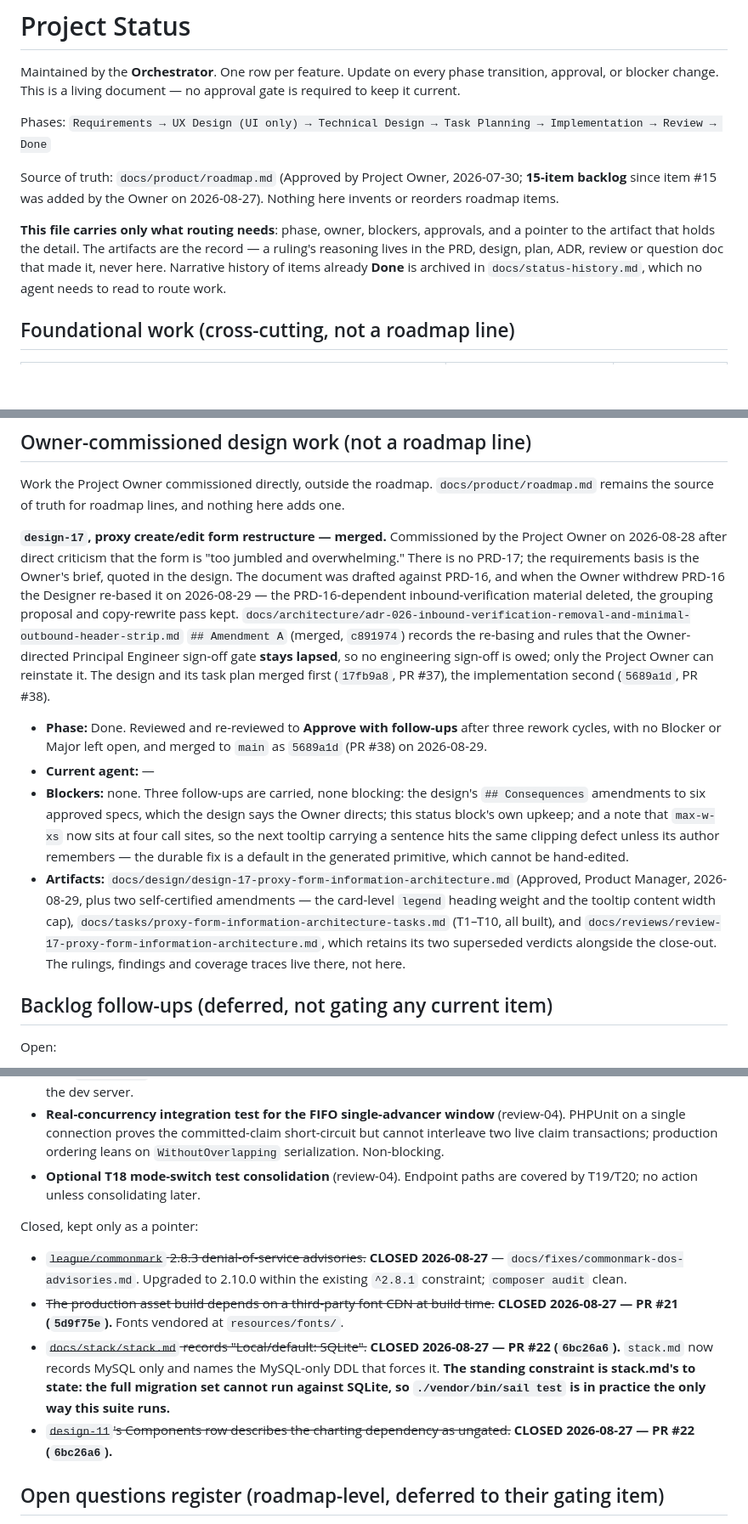
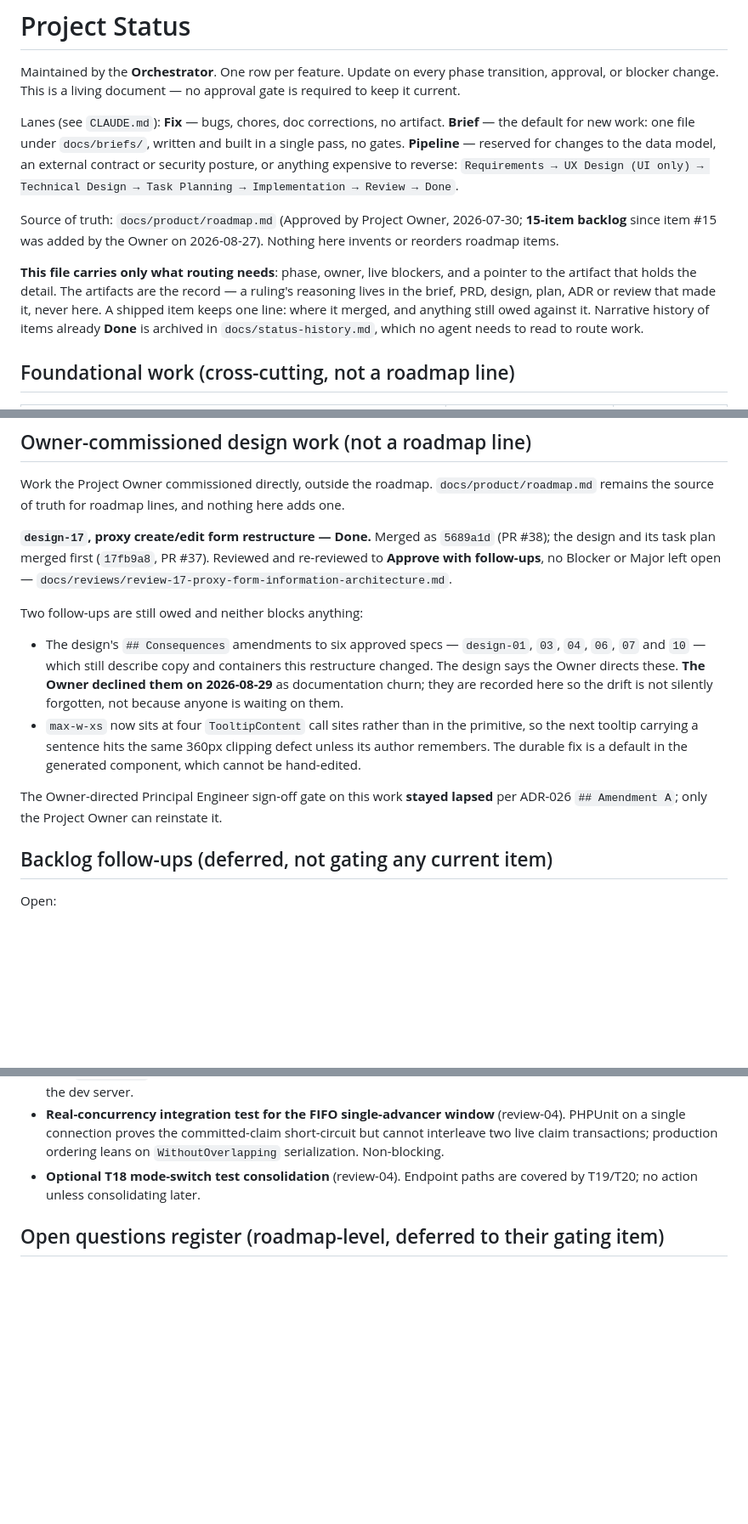
Before and after one commit to J-T-McC/webhook-proxy-service, a Markdown page: docs/status.md, 3 parts joined by grey strips. Shown at 85% size. GitHub-like rendering; blank space fills up the shorter version.

Commit message:
docs(status): bring current and trim to the three-lane model (#43)
- header now describes the Fix, Brief and Pipeline lanes rather than a single
  pipeline phase list, and says a shipped item keeps one line
- backlog items route to a brief on start, not to the Product Manager
- shipped rows drop their approval-chain ceremony and keep the merge commit, the
  artifact pointer and anything still owed
- design-17's block collapses to its merge, its two live follow-ups and the
  Owner's decision to decline the Consequences amendments
- drops the closed-follow-ups history block, which recorded only work already
  finished

```diff
--- a/docs/status.md
+++ b/docs/status.md
@@ -4,16 +4,22 @@ Maintained by the **Orchestrator**. One row per feature. Update on every phase
 transition, approval, or blocker change. This is a living document — no approval
 gate is required to keep it current.
 
-Phases: `Requirements → UX Design (UI only) → Technical Design → Task Planning → Implementation → Review → Done`
+Lanes (see `CLAUDE.md`): **Fix** — bugs, chores, doc corrections, no artifact.
+**Brief** — the default for new work: one file under `docs/briefs/`, written and
+built in a single pass, no gates. **Pipeline** — reserved for changes to the data
+model, an external contract or security posture, or anything expensive to
+reverse: `Requirements → UX Design (UI only) → Technical Design → Task Planning →
+Implementation → Review → Done`.
 
 Source of truth: `docs/product/roadmap.md` (Approved by Project Owner, 2026-07-30;
 **15-item backlog** since item #15 was added by the Owner on 2026-08-27). Nothing
 here invents or reorders roadmap items.
 
-**This file carries only what routing needs**: phase, owner, blockers, approvals,
-and a pointer to the artifact that holds the detail. The artifacts are the record —
-a ruling's reasoning lives in the PRD, design, plan, ADR, review or question doc
-that made it, never here. Narrative history of items already **Done** is archived in
+**This file carries only what routing needs**: phase, owner, live blockers, and a
+pointer to the artifact that holds the detail. The artifacts are the record — a
+ruling's reasoning lives in the brief, PRD, design, plan, ADR or review that made
+it, never here. A shipped item keeps one line: where it merged, and anything still
+owed against it. Narrative history of items already **Done** is archived in
 `docs/status-history.md`, which no agent needs to read to route work.
 
 ## Foundational work (cross-cutting, not a roadmap line)
@@ -176,35 +182,25 @@ sending mail. Suite 880/880, `composer lint` and `composer types:check` clean.
 Work the Project Owner commissioned directly, outside the roadmap. `docs/product/roadmap.md`
 remains the source of truth for roadmap lines, and nothing here adds one.
 
-**`design-17`, proxy create/edit form restructure — merged.** Commissioned by the Project Owner on
-2026-08-28 after direct criticism that the form is "too jumbled and overwhelming." There is no
-PRD-17; the requirements basis is the Owner's brief, quoted in the design. The document was
-drafted against PRD-16, and when the Owner withdrew PRD-16 the Designer re-based it on
-2026-08-29 — the PRD-16-dependent inbound-verification material deleted, the grouping proposal
-and copy-rewrite pass kept.
-`docs/architecture/adr-026-inbound-verification-removal-and-minimal-outbound-header-strip.md`
-`## Amendment A` (merged, `c891974`) records the re-basing and rules that the Owner-directed
-Principal Engineer sign-off gate **stays lapsed**, so no engineering sign-off is owed; only the
-Project Owner can reinstate it. The design and its task plan merged first (`17fb9a8`, PR #37),
-the implementation second (`5689a1d`, PR #38).
+**`design-17`, proxy create/edit form restructure — Done.** Merged as `5689a1d` (PR #38);
+the design and its task plan merged first (`17fb9a8`, PR #37). Reviewed and re-reviewed to
+**Approve with follow-ups**, no Blocker or Major left open —
+`docs/reviews/review-17-proxy-form-information-architecture.md`.
 
-- **Phase:** Done. Reviewed and re-reviewed to **Approve with follow-ups** after three rework
-  cycles, with no Blocker or Major left open, and merged to `main` as `5689a1d` (PR #38) on
-  2026-08-29.
-- **Current agent:** —
-- **Blockers:** none. Three follow-ups are carried, none blocking: the design's
-  `## Consequences` amendments to six approved specs, which the design says the Owner directs;
-  this status block's own upkeep; and a note that `max-w-xs` now sits at four call sites, so
-  the next tooltip carrying a sentence hits the same clipping defect unless its author
-  remembers — the durable fix is a default in the generated primitive, which cannot be
+Two follow-ups are still owed and neither blocks anything:
+
+- The design's `## Consequences` amendments to six approved specs — `design-01`, `03`, `04`,
+  `06`, `07` and `10` — which still describe copy and containers this restructure changed. The
+  design says the Owner directs these. **The Owner declined them on 2026-08-29** as
+  documentation churn; they are recorded here so the drift is not silently forgotten, not
+  because anyone is waiting on them.
+- `max-w-xs` now sits at four `TooltipContent` call sites rather than in the primitive, so the
+  next tooltip carrying a sentence hits the same 360px clipping defect unless its author
+  remembers. The durable fix is a default in the generated component, which cannot be
   hand-edited.
-- **Artifacts:** `docs/design/design-17-proxy-form-information-architecture.md` (Approved,
-  Product Manager, 2026-08-29, plus two self-certified amendments — the card-level `legend`
-  heading weight and the tooltip content width cap),
-  `docs/tasks/proxy-form-information-architecture-tasks.md` (T1–T10, all built), and
-  `docs/reviews/review-17-proxy-form-information-architecture.md`, which retains its two
-  superseded verdicts alongside the close-out. The rulings, findings and coverage traces live
-  there, not here.
+
+The Owner-directed Principal Engineer sign-off gate on this work **stayed lapsed** per ADR-026
+`## Amendment A`; only the Project Owner can reinstate it.
 
 ## Backlog follow-ups (deferred, not gating any current item)
 
@@ -251,20 +247,6 @@ Open:
 - **Optional T18 mode-switch test consolidation** (review-04). Endpoint paths are covered by
   T19/T20; no action unless consolidating later.
 
-Closed, kept only as a pointer:
-
-- ~~`league/commonmark` 2.8.3 denial-of-service advisories.~~ **CLOSED 2026-08-27** —
-  `docs/fixes/commonmark-dos-advisories.md`. Upgraded to 2.10.0 within the existing `^2.8.1`
-  constraint; `composer audit` clean.
-- ~~The production asset build depends on a third-party font CDN at build time.~~
-  **CLOSED 2026-08-27 — PR #21 (`5d9f75e`).** Fonts vendored at `resources/fonts/`.
-- ~~`docs/stack/stack.md` records "Local/default: SQLite".~~ **CLOSED 2026-08-27 — PR #22
-  (`6bc26a6`).** `stack.md` now records MySQL only and names the MySQL-only DDL that forces it.
-  **The standing constraint is stack.md's to state: the full migration set cannot run against
-  SQLite, so `./vendor/bin/sail test` is in practice the only way this suite runs.**
-- ~~`design-11`'s Components row describes the charting dependency as ungated.~~
-  **CLOSED 2026-08-27 — PR #22 (`6bc26a6`).**
-
 ## Open questions register (roadmap-level, deferred to their gating item)
 
 V2 (#10), V3 (#4), V7 — **RESOLVED/closed 2026-08-26**, V8 (#4 and #11 — **deferred a
```
Also changed, not shown: other parts of docs/status.md (+14 -14 lines).
